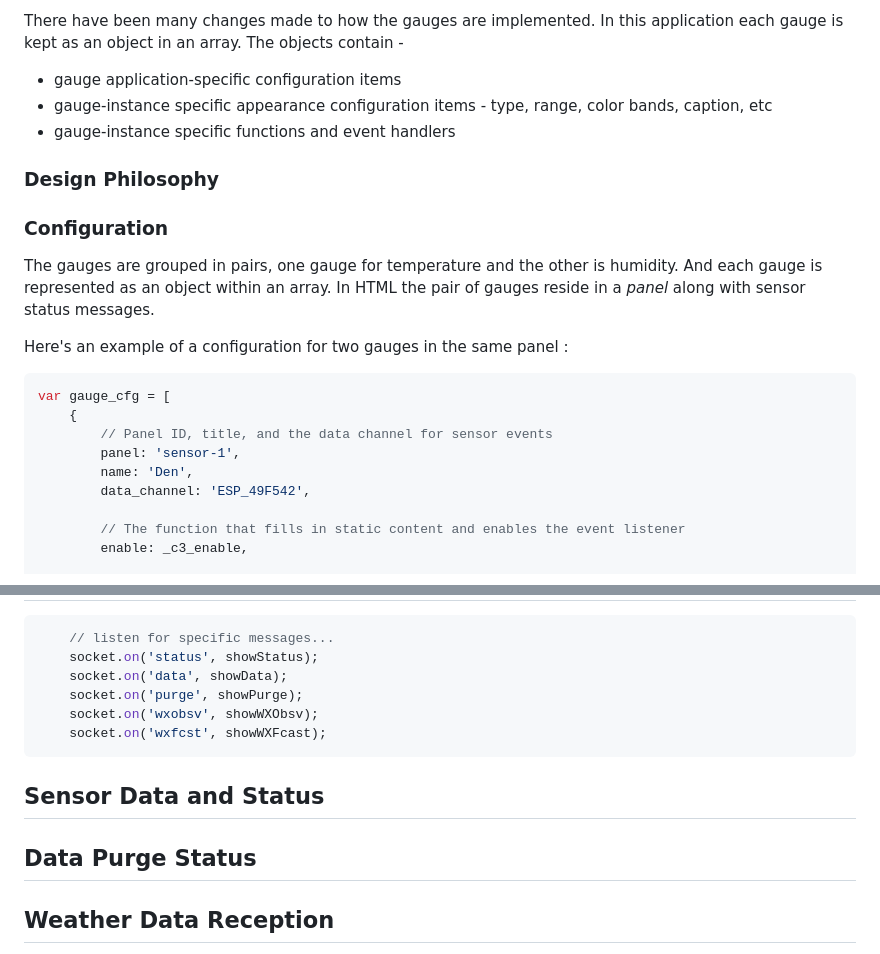
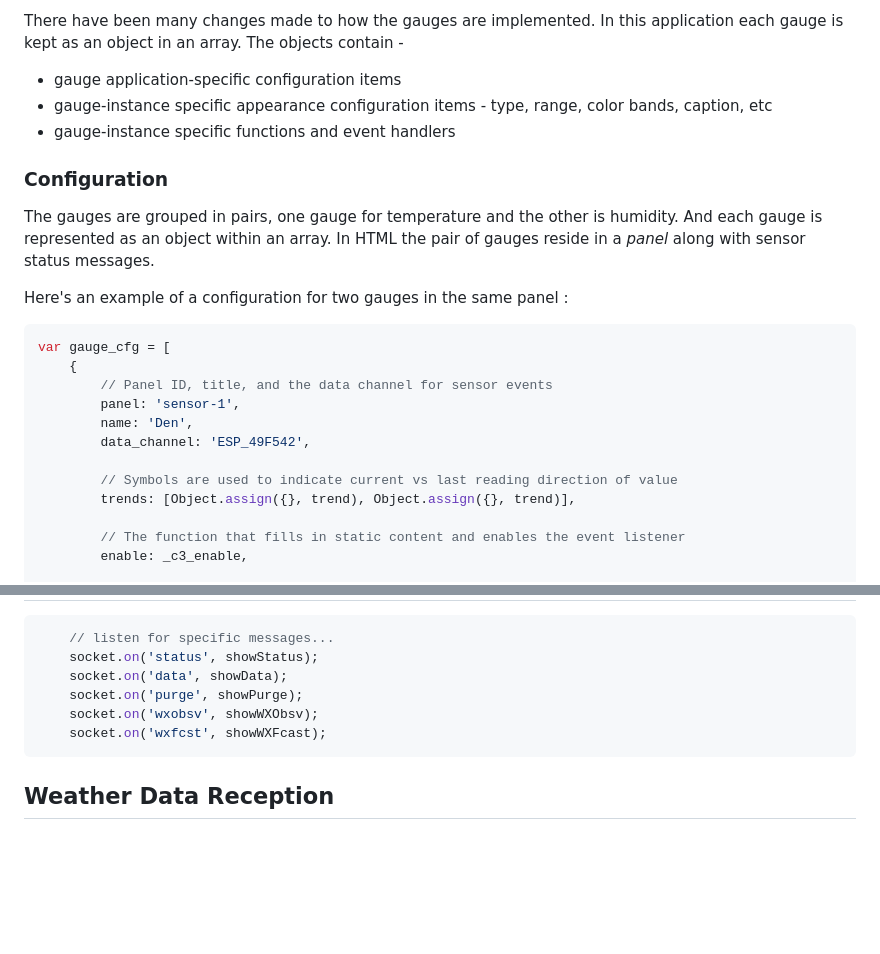
Before and after one commit to jxmot/client-dht-udp, a Markdown page: README.md, 2 parts joined by grey strips. GitHub-like rendering; blank space fills up the shorter version.

````diff
--- a/README.md
+++ b/README.md
@@ -109,10 +114,6 @@ There have been many changes made to how the gauges are implemented. In this app
 * gauge-instance specific appearance configuration items - type, range, color bands, caption, etc
 * gauge-instance specific functions and event handlers
 
-### Design Philosophy
-
-
-
 ### Configuration
 
 The gauges are grouped in pairs, one gauge for temperature and the other is humidity. And each gauge is represented as an object within an array. In HTML the pair of gauges reside in a *panel* along with sensor status messages.
@@ -126,6 +127,9 @@ var gauge_cfg = [
         panel: 'sensor-1',
         name: 'Den',
         data_channel: 'ESP_49F542',
+
+        // Symbols are used to indicate current vs last reading direction of value
+        trends: [Object.assign({}, trend), Object.assign({}, trend)],
 
         // The function that fills in static content and enables the event listener
         enable: _c3_enable,
@@ -357,10 +385,6 @@ Make a copy of the file and save it as `_socketcfg.js`. Then edit it to match yo
     socket.on('wxfcst', showWXFcast);
 ```
 
-## Sensor Data and Status
-
-## Data Purge Status
-
 ## Weather Data Reception
 
 The SensorNet server is responsible for collecting and distributing the weather data to all connected clients. This approach is well suited for reducing the quantity of API requests that are sent to the weather data provider. Please see **[node-dht-udp](https://github.com/jxmot/node-dht-udp)** for detailed information.
````
Also changed, not shown: other parts of README.md (+35 -9 lines), mdimg/sensornet-trend-single-246x460.png (added), mdimg/trend_all_ind-300x118.png (added).
